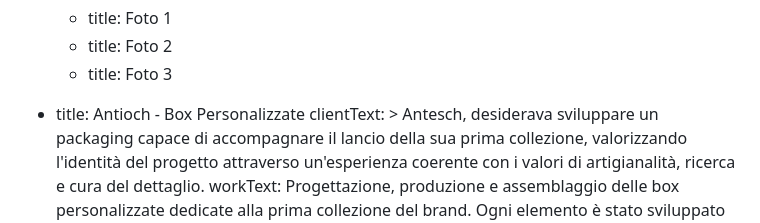
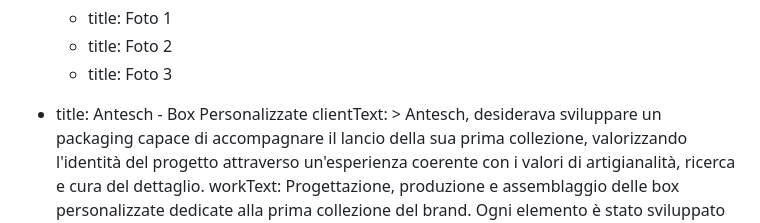
Before and after one commit to gersonvazzaz/dart-production, a Markdown page: content/progetti-personalizzazione.md, the part around the change. Drawn GitHub-style.

Commit message:
Update Progetti “progetti-personalizzazione”

```diff
--- a/content/progetti-personalizzazione.md
+++ b/content/progetti-personalizzazione.md
@@ -145,7 +145,7 @@ items:
       - title: Foto 1
       - title: Foto 2
       - title: Foto 3
-  - title: Antioch - Box Personalizzate
+  - title: Antesch - Box Personalizzate
     clientText: >
       Antesch, desiderava sviluppare un packaging capace di accompagnare il
       lancio della sua prima collezione, valorizzando l'identità del progetto
```
